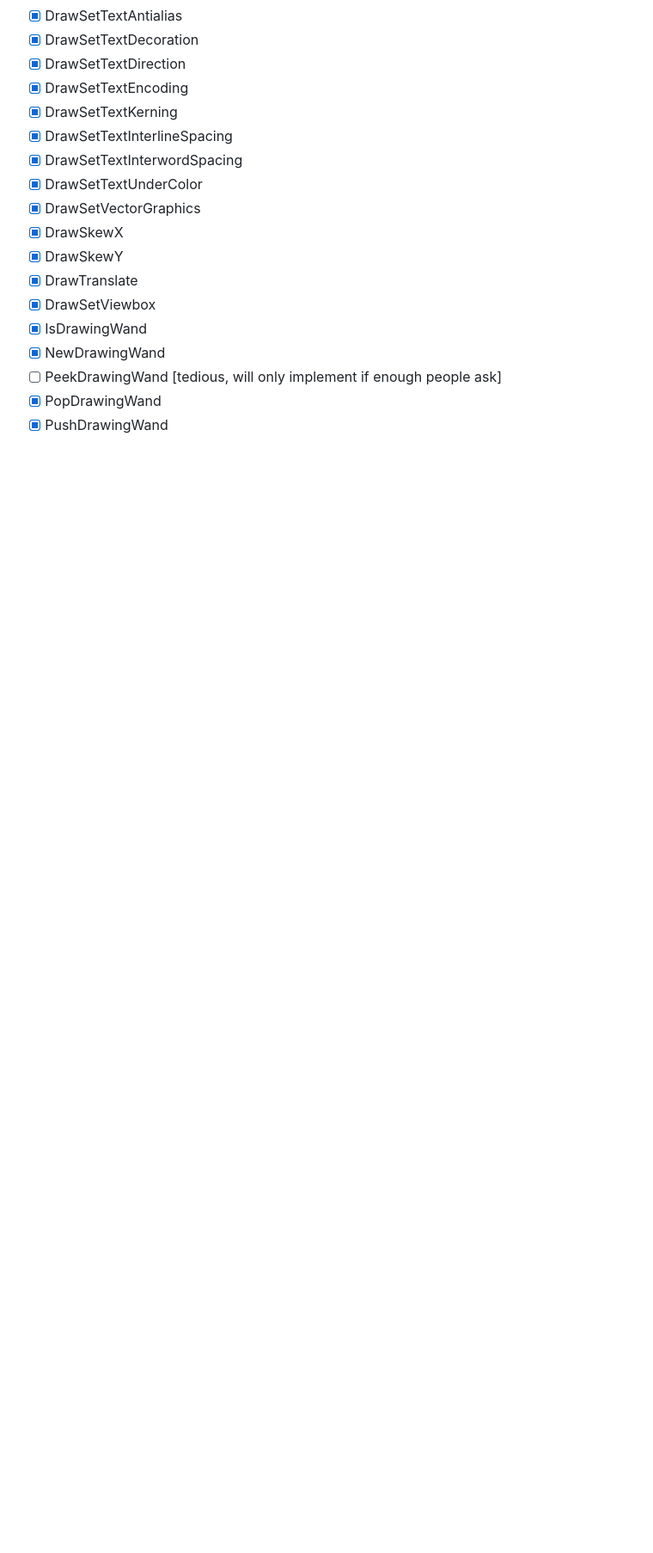
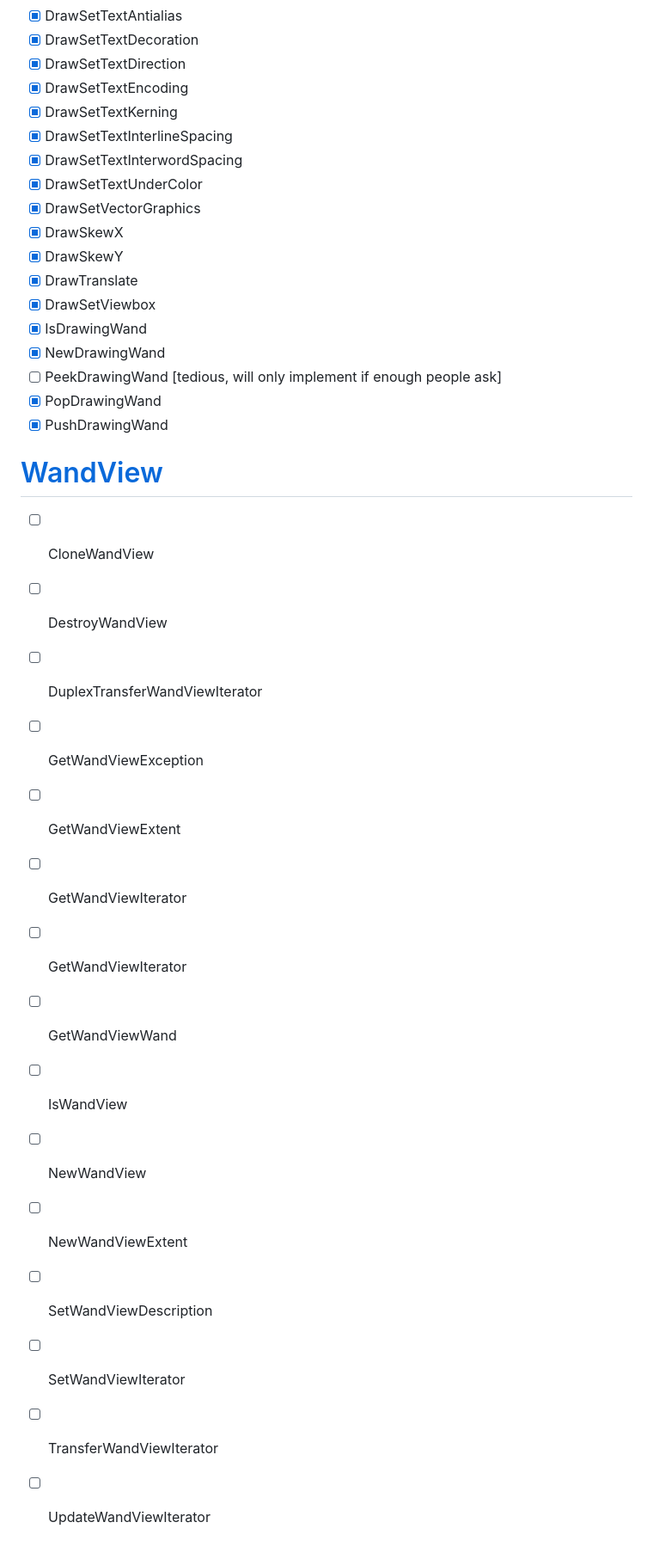
Before and after one commit to Haidar0096/image_magick_ffi, a Markdown page: PROGRESS.md, the part around the change. Shown: that part at 86% size. Drawn GitHub-style; blank space fills up the shorter version.

```diff
--- a/PROGRESS.md
+++ b/PROGRESS.md
@@ -614,3 +614,21 @@
 - [ ] PeekDrawingWand [tedious, will only implement if enough people ask]
 - [x] PopDrawingWand
 - [x] PushDrawingWand
+
+# [WandView](https://imagemagick.org/api/wand-view.php)
+
+- [ ] CloneWandView
+- [ ] DestroyWandView
+- [ ] DuplexTransferWandViewIterator
+- [ ] GetWandViewException
+- [ ] GetWandViewExtent
+- [ ] GetWandViewIterator
+- [ ] GetWandViewIterator
+- [ ] GetWandViewWand
+- [ ] IsWandView
+- [ ] NewWandView
+- [ ] NewWandViewExtent
+- [ ] SetWandViewDescription
+- [ ] SetWandViewIterator
+- [ ] TransferWandViewIterator
+- [ ] UpdateWandViewIterator
```
